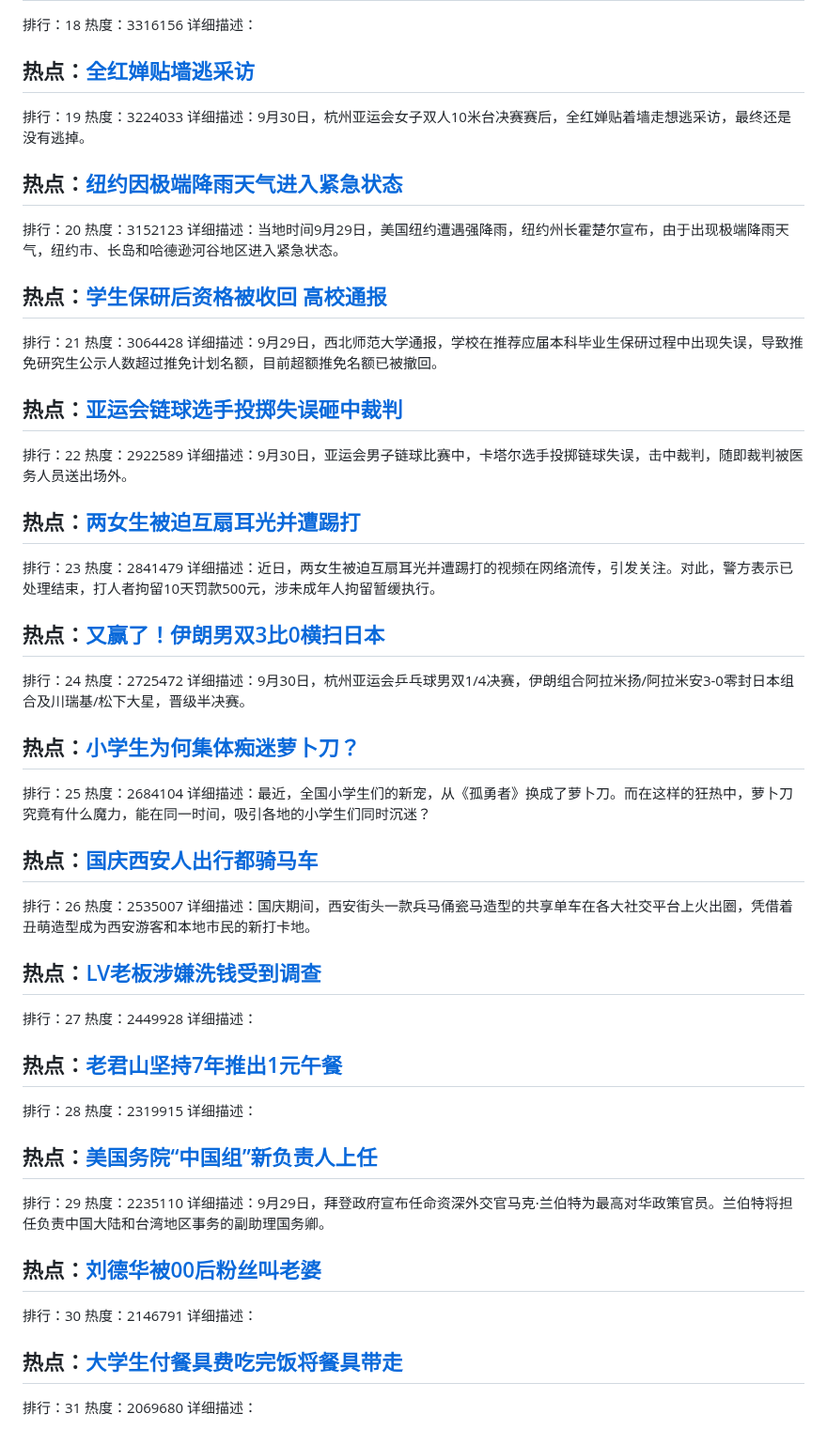
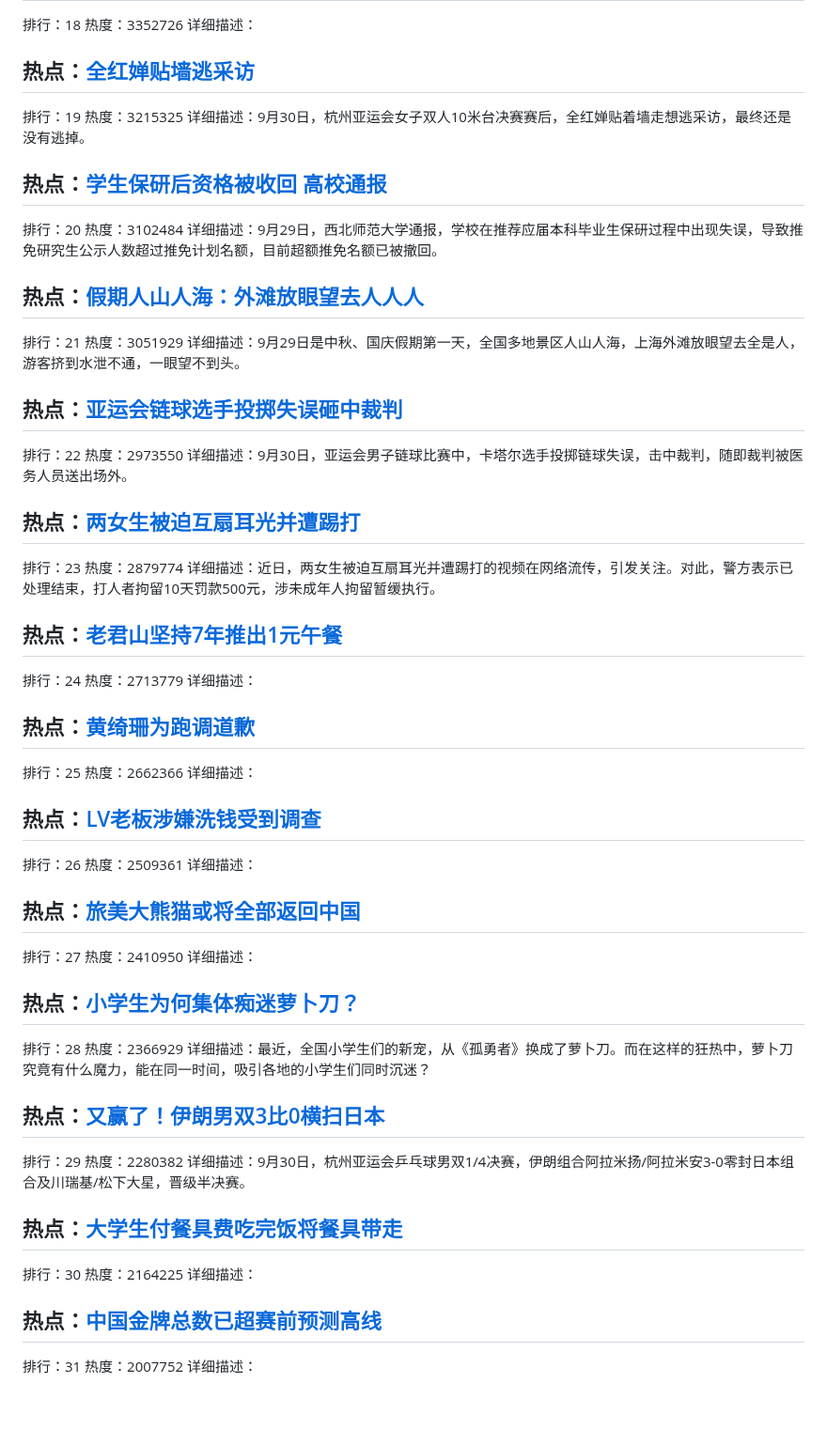
Before and after one commit to qqhsx/Top-search, a Markdown page: index.md, the part around one of its changes. Shown at 94% size. Rendered like a GitHub page; blank space fills up the shorter version.

```diff
--- a/index.md
+++ b/index.md
@@ -91,68 +91,68 @@
 排行：18
-热度：3316156
+热度：3352726
 详细描述：
 
 ## 热点：[全红婵贴墙逃采访](https://cn.bing.com/search?q=全红婵贴墙逃采访)
 排行：19
-热度：3224033
+热度：3215325
 详细描述：9月30日，杭州亚运会女子双人10米台决赛赛后，全红婵贴着墙走想逃采访，最终还是没有逃掉。
 
-## 热点：[纽约因极端降雨天气进入紧急状态](https://cn.bing.com/search?q=纽约因极端降雨天气进入紧急状态)
+## 热点：[学生保研后资格被收回 高校通报](https://cn.bing.com/search?q=学生保研后资格被收回高校通报)
 排行：20
-热度：3152123
-详细描述：当地时间9月29日，美国纽约遭遇强降雨，纽约州长霍楚尔宣布，由于出现极端降雨天气，纽约市、长岛和哈德逊河谷地区进入紧急状态。
+热度：3102484
+详细描述：9月29日，西北师范大学通报，学校在推荐应届本科毕业生保研过程中出现失误，导致推免研究生公示人数超过推免计划名额，目前超额推免名额已被撤回。
 
-## 热点：[学生保研后资格被收回 高校通报](https://cn.bing.com/search?q=学生保研后资格被收回高校通报)
+## 热点：[假期人山人海：外滩放眼望去人人人](https://cn.bing.com/search?q=假期人山人海：外滩放眼望去人人人)
 排行：21
-热度：3064428
-详细描述：9月29日，西北师范大学通报，学校在推荐应届本科毕业生保研过程中出现失误，导致推免研究生公示人数超过推免计划名额，目前超额推免名额已被撤回。
+热度：3051929
+详细描述：9月29日是中秋、国庆假期第一天，全国多地景区人山人海，上海外滩放眼望去全是人，游客挤到水泄不通，一眼望不到头。
 
 ## 热点：[亚运会链球选手投掷失误砸中裁判](https://cn.bing.com/search?q=亚运会链球选手投掷失误砸中裁判)
 排行：22
-热度：2922589
+热度：2973550
 详细描述：9月30日，亚运会男子链球比赛中，卡塔尔选手投掷链球失误，击中裁判，随即裁判被医务人员送出场外。
 
 ## 热点：[两女生被迫互扇耳光并遭踢打](https://cn.bing.com/search?q=两女生被迫互扇耳光并遭踢打)
 排行：23
-热度：2841479
+热度：2879774
 详细描述：近日，两女生被迫互扇耳光并遭踢打的视频在网络流传，引发关注。对此，警方表示已处理结束，打人者拘留10天罚款500元，涉未成年人拘留暂缓执行。
 
+## 热点：[老君山坚持7年推出1元午餐](https://cn.bing.com/search?q=老君山坚持7年推出1元午餐)
+排行：24
+热度：2713779
+详细描述：
+
+## 热点：[黄绮珊为跑调道歉](https://cn.bing.com/search?q=黄绮珊为跑调道歉)
+排行：25
+热度：2662366
+详细描述：
+
+## 热点：[LV老板涉嫌洗钱受到调查](https://cn.bing.com/search?q=LV老板涉嫌洗钱受到调查)
+排行：26
+热度：2509361
+详细描述：
+
+## 热点：[旅美大熊猫或将全部返回中国](https://cn.bing.com/search?q=旅美大熊猫或将全部返回中国)
+排行：27
+热度：2410950
+详细描述：
+
+## 热点：[小学生为何集体痴迷萝卜刀？](https://cn.bing.com/search?q=小学生为何集体痴迷萝卜刀？)
+排行：28
+热度：2366929
+详细描述：最近，全国小学生们的新宠，从《孤勇者》换成了萝卜刀。而在这样的狂热中，萝卜刀究竟有什么魔力，能在同一时间，吸引各地的小学生们同时沉迷？
+
 ## 热点：[又赢了！伊朗男双3比0横扫日本](https://cn.bing.com/search?q=又赢了！伊朗男双3比0横扫日本)
-排行：24
-热度：2725472
+排行：29
+热度：2280382
 详细描述：9月30日，杭州亚运会乒乓球男双1/4决赛，伊朗组合阿拉米扬/阿拉米安3-0零封日本组合及川瑞基/松下大星，晋级半决赛。
 
-## 热点：[小学生为何集体痴迷萝卜刀？](https://cn.bing.com/search?q=小学生为何集体痴迷萝卜刀？)
-排行：25
-热度：2684104
-详细描述：最近，全国小学生们的新宠，从《孤勇者》换成了萝卜刀。而在这样的狂热中，萝卜刀究竟有什么魔力，能在同一时间，吸引各地的小学生们同时沉迷？
-
-## 热点：[国庆西安人出行都骑马车](https://cn.bing.com/search?q=国庆西安人出行都骑马车)
-排行：26
-热度：2535007
-详细描述：国庆期间，西安街头一款兵马俑瓷马造型的共享单车在各大社交平台上火出圈，凭借着丑萌造型成为西安游客和本地市民的新打卡地。
-
-## 热点：[LV老板涉嫌洗钱受到调查](https://cn.bing.com/search?q=LV老板涉嫌洗钱受到调查)
-排行：27
-热度：2449928
+## 热点：[大学生付餐具费吃完饭将餐具带走](https://cn.bing.com/search?q=大学生付餐具费吃完饭将餐具带走)
+排行：30
+热度：2164225
 详细描述：
 
-## 热点：[老君山坚持7年推出1元午餐](https://cn.bing.com/search?q=老君山坚持7年推出1元午餐)
-排行：28
-热度：2319915
+## 热点：[中国金牌总数已超赛前预测高线](https://cn.bing.com/search?q=中国金牌总数已超赛前预测高线)
+排行：31
+热度：2007752
 详细描述：
-
-## 热点：[美国务院“中国组”新负责人上任](https://cn.bing.com/search?q=美国务院“中国组”新负责人上任)
-排行：29
-热度：2235110
-详细描述：9月29日，拜登政府宣布任命资深外交官马克·兰伯特为最高对华政策官员。兰伯特将担任负责中国大陆和台湾地区事务的副助理国务卿。
-
-## 热点：[刘德华被00后粉丝叫老婆](https://cn.bing.com/search?q=刘德华被00后粉丝叫老婆)
-排行：30
-热度：2146791
-详细描述：
-
-## 热点：[大学生付餐具费吃完饭将餐具带走](https://cn.bing.com/search?q=大学生付餐具费吃完饭将餐具带走)
-排行：31
-热度：2069680
-详细描述：
```
Also changed, not shown: other parts of index.md (+49 -49 lines).
